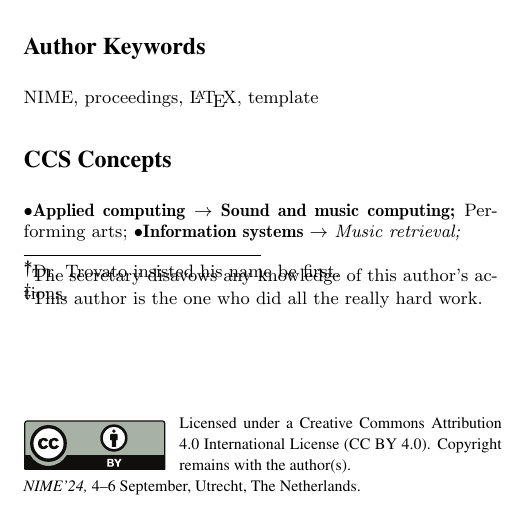
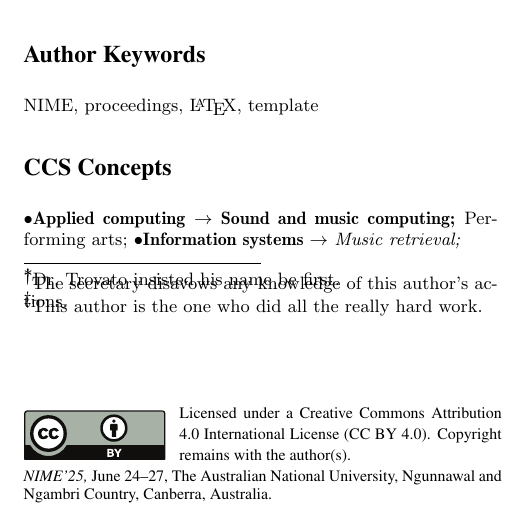
Before and after one commit to NIME-conference/nime-template, a LaTeX document (papers/latex/nime-template.tex): part of one column of page 1 of 5, cut so that both start at the same text. Compiled offline with pdfLaTeX.

Commit message:
Change date and add nime 25 dates and location

```diff
--- a/papers/latex/nime-template.tex
+++ b/papers/latex/nime-template.tex
@@ -40,8 +40,9 @@
 %\conferenceinfo{NIME'19,}{June 3-6, 2019, Federal University of Rio Grande do Sul, ~~~~~~  Porto Alegre,  Brazil.}
 % \conferenceinfo{NIME'20,}{July 21-25, 2020, Royal Birmingham Conservatoire, ~~~~~~~~~~~~ Birmingham City University, Birmingham, United Kingdom.}
 %\conferenceinfo{NIME'22,}{June 28 - July 1, 2022, Waipapa Taumata Rau, T\={a}maki ~~~~~~~~ Makaurau, Aotearoa}
+%\conferenceinfo{NIME'24,}{4--6 September, Utrecht, The Netherlands.}
 
-\conferenceinfo{NIME'24,}{4--6 September, Utrecht, The Netherlands.}
+\conferenceinfo{NIME'25,}{June 24–27, The Australian National University, Ngunnawal and Ngambri Country, Canberra, Australia.}
 
 \title{NIME Proceedings Template for LaTeX}
 
```
Also changed, not shown: papers/latex/nime-template.tex (2 more changed lines).
